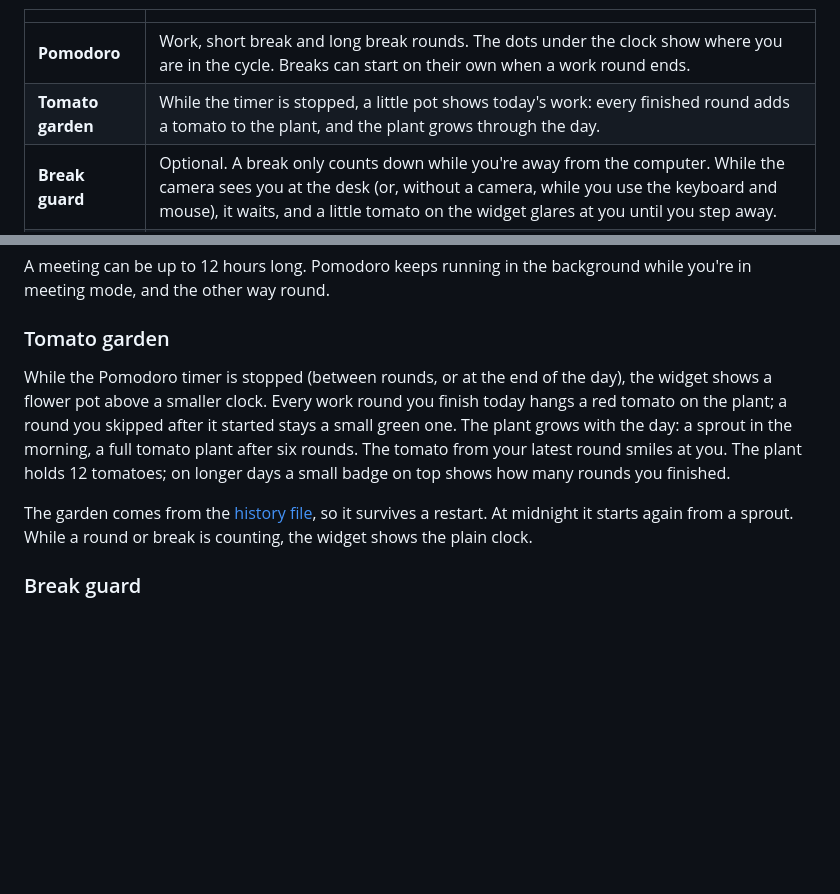
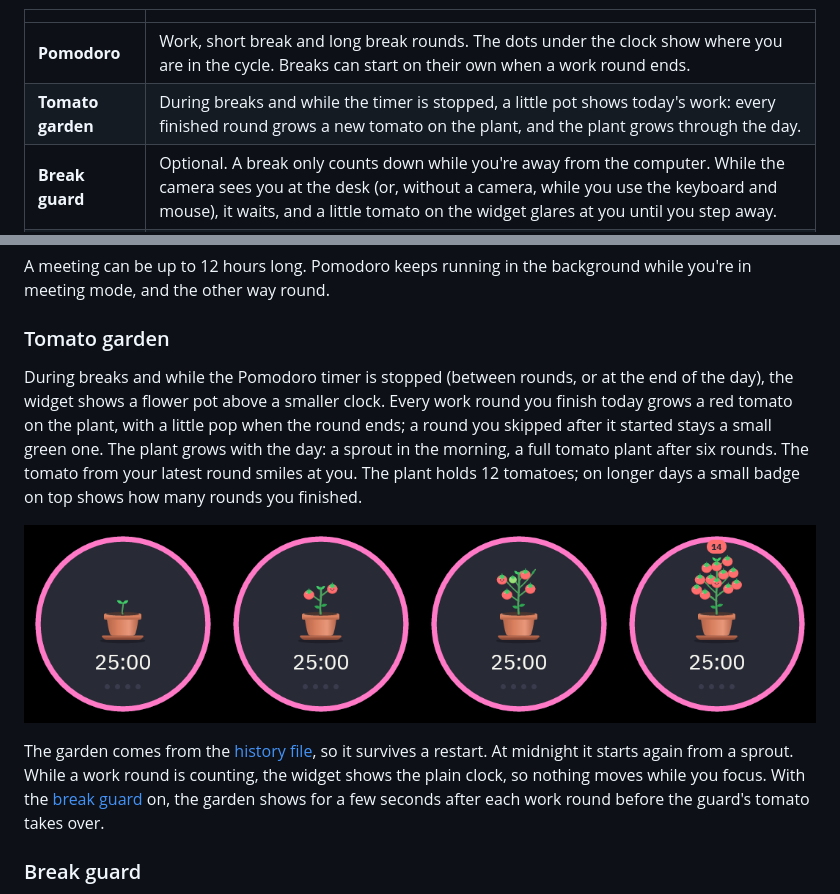
Before and after one commit to ozanenginoglu/pomodoro, a Markdown page: README.md, 2 parts joined by grey strips. GitHub-like rendering; pictures changed too: docs/garden.png (added); blank space fills up the shorter version.

```diff
--- a/README.md
+++ b/README.md
@@ -9,7 +9,7 @@ Runs on **Linux (X11 and Wayland)** and **Windows**. It's written in Rust with [
 | | |
 |---|---|
 | **Pomodoro** | Work, short break and long break rounds. The dots under the clock show where you are in the cycle. Breaks can start on their own when a work round ends. |
-| **Tomato garden** | While the timer is stopped, a little pot shows today's work: every finished round adds a tomato to the plant, and the plant grows through the day. |
+| **Tomato garden** | During breaks and while the timer is stopped, a little pot shows today's work: every finished round grows a new tomato on the plant, and the plant grows through the day. |
 | **Break guard** | Optional. A break only counts down while you're away from the computer. While the camera sees you at the desk (or, without a camera, while you use the keyboard and mouse), it waits, and a little tomato on the widget glares at you until you step away. |
 | **Meeting** | Type a length (`45`, `1h30`) or an end time (`14:30`) and it counts down. The ring turns yellow, then orange as the end gets close, and red when the meeting runs over. |
 | **Alerts** | A desktop notification and a short bell chime at the end of each round and at each meeting stage. |
@@ -88,9 +88,11 @@ A meeting can be up to 12 hours long. Pomodoro keeps running in the background w
 
 ### Tomato garden
 
-While the Pomodoro timer is stopped (between rounds, or at the end of the day), the widget shows a flower pot above a smaller clock. Every work round you finish today hangs a red tomato on the plant; a round you skipped after it started stays a small green one. The plant grows with the day: a sprout in the morning, a full tomato plant after six rounds. The tomato from your latest round smiles at you. The plant holds 12 tomatoes; on longer days a small badge on top shows how many rounds you finished.
+During breaks and while the Pomodoro timer is stopped (between rounds, or at the end of the day), the widget shows a flower pot above a smaller clock. Every work round you finish today grows a red tomato on the plant, with a little pop when the round ends; a round you skipped after it started stays a small green one. The plant grows with the day: a sprout in the morning, a full tomato plant after six rounds. The tomato from your latest round smiles at you. The plant holds 12 tomatoes; on longer days a small badge on top shows how many rounds you finished.
 
-The garden comes from the [history file](#history), so it survives a restart. At midnight it starts again from a sprout. While a round or break is counting, the widget shows the plain clock.
+![Four idle widgets, each with a flower pot above the clock: a sprout before the first round; a small plant with two red tomatoes; a taller plant after five rounds, four red tomatoes and one small green one for a skipped round; and a full plant with 12 tomatoes and a badge reading 14](docs/garden.png)
+
+The garden comes from the [history file](#history), so it survives a restart. At midnight it starts again from a sprout. While a work round is counting, the widget shows the plain clock, so nothing moves while you focus. With the [break guard](#break-guard) on, the garden shows for a few seconds after each work round before the guard's tomato takes over.
 
 ### Break guard
 
```
Also changed, not shown: CLAUDE.md (+1 -1 lines), 2 other files.
